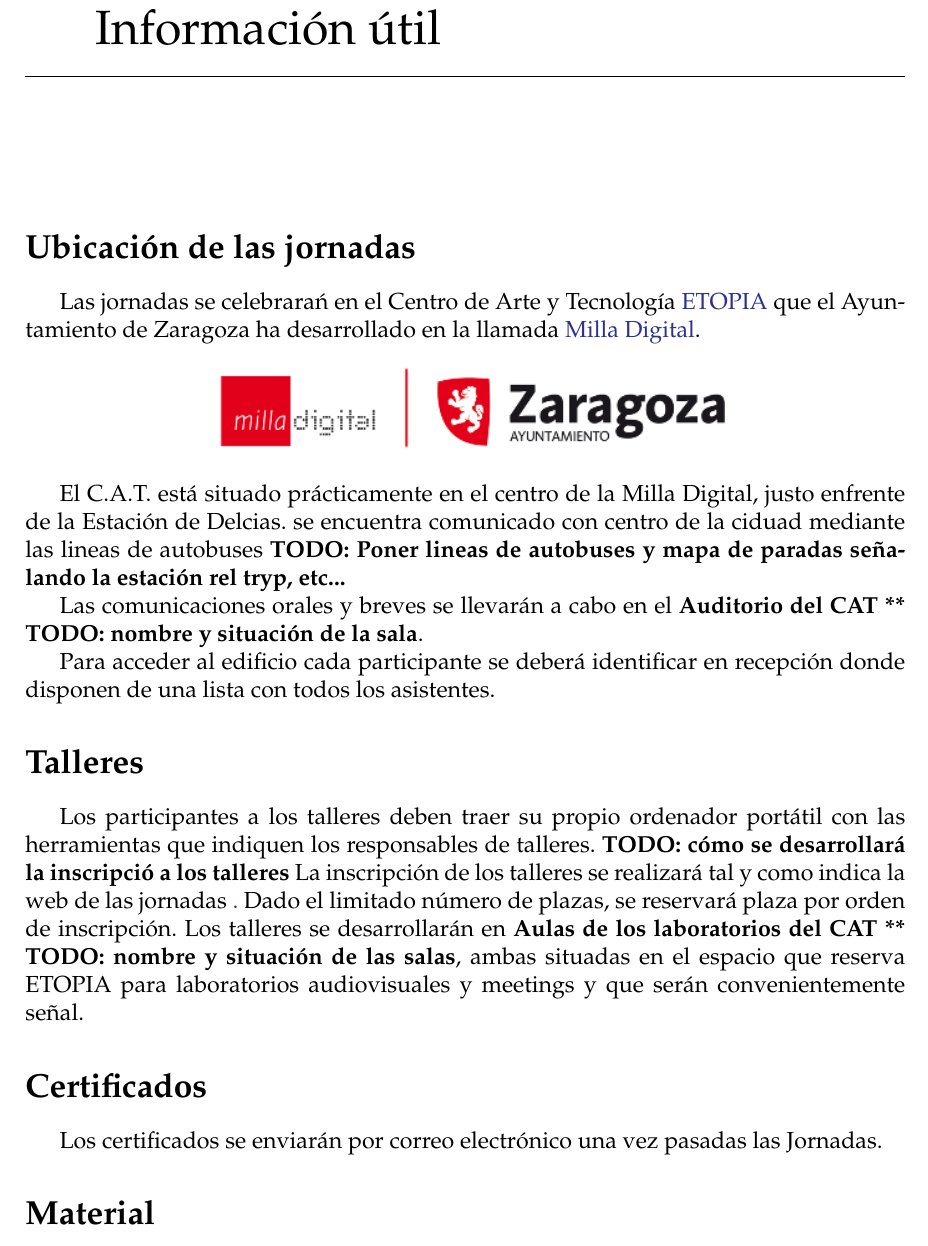
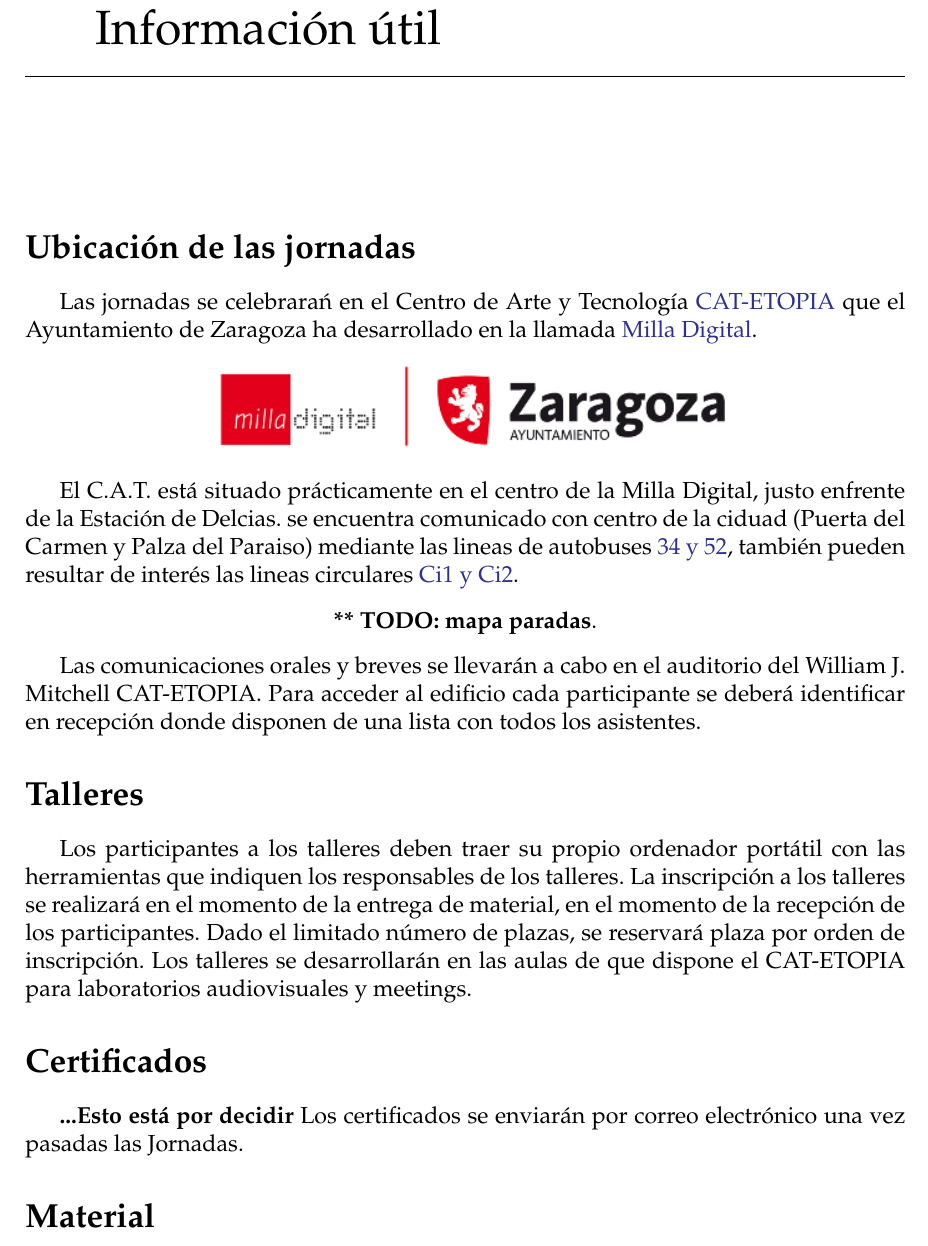
Before and after one commit to JornadasR/VJornadas, a LaTeX thesis (LibroResumenes.tex, which reads general.tex): part of page 13 of 47, cut so that both start at the same text. Compiled offline with pdfLaTeX; a LaTeX package or settings file that is missing is left out.

Commit message:
Modif. Información útil

```diff
--- a/general.tex
+++ b/general.tex
@@ -67,7 +67,7 @@ disfrutéis de una confortable estancia en Zaragoza.
 \section{Ubicación de las jornadas}
 
 Las jornadas se celebrarań en el Centro de Arte y Tecnología
-\href{http://www.zaragoza.es/ciudad/idezar/detalle_Centro?id=5105}{ETOPIA}
+\href{http://www.zaragoza.es/ciudad/idezar/detalle_Centro?id=5105}{CAT-ETOPIA}
 que  el Ayuntamiento de Zaragoza ha desarrollado en la llamada
 \href{http://www.milladigital.es/espanol/home.php}{Milla Digital}.
 
@@ -76,33 +76,37 @@ que  el Ayuntamiento de Zaragoza ha desarrollado en la llamada
 \end{center}
 
 El C.A.T. está situado prácticamente en el centro de la Milla Digital,
-justo enfrente de la Estación de Delcias.  se encuentra comunicado con centro de la ciduad mediante las lineas de autobuses
-\textbf{TODO: Poner lineas de autobuses y mapa de paradas señalando
-la estación rel tryp, etc...}
+justo enfrente de la Estación de Delcias.  se encuentra comunicado con
+centro de la ciduad (Puerta del Carmen y Palza del Paraiso) mediante las
+lineas de autobuses
+\href{http://www.urbanosdezaragoza.es/frm_verdescarga.php?ref=175}{34 y 52},
+también pueden resultar de interés las lineas circulares
+\href{http://www.urbanosdezaragoza.es/frm_verdescarga.php?ref=175}{Ci1 y Ci2}.
 
-Las comunicaciones orales y breves se llevarán a cabo en el
-\textbf{Auditorio del CAT ** TODO: nombre y situación de la sala}.
+\begin{center}
+\textbf{** TODO: mapa paradas}.
+% \includegraphics[width=0.6\textwidth]{Logos/mapaParadas.png}
+\end{center}
 
-Para acceder al edificio cada participante se deberá identificar en
-recepción donde disponen de una lista con todos los asistentes.
+Las comunicaciones orales y breves se llevarán a cabo en el auditorio
+del William J. Mitchell CAT-ETOPIA. Para acceder al edificio cada
+participante se deberá identificar en recepción donde disponen de una
+lista con todos los asistentes.
 
 
 \section{Talleres}
 
-Los participantes a los talleres deben traer su propio ordenador
-portátil con las herramientas que indiquen los responsables de
-talleres. \textbf{TODO: cómo se desarrollará la inscripció a los
-  talleres} La inscripción de los talleres se realizará tal y como
-indica la web de las jornadas
-\href{http://r-es.org/V+Jornadas#Talleres}.  Dado el limitado número
-de plazas, se reservará plaza por orden de inscripción. Los talleres
-se desarrollarán en \textbf{Aulas de los laboratorios del CAT ** TODO:
-  nombre y situación de las salas}, ambas situadas en el espacio que
-reserva ETOPIA para laboratorios audiovisuales y meetings y que serán
-convenientemente señal.
+Los participantes a los talleres deben traer su propio ordenador portátil
+con las herramientas que indiquen los responsables de los talleres. La
+inscripción a los talleres se realizará en el momento de la entrega de
+material, en el momento de la recepción de los participantes. Dado el
+limitado número de plazas, se reservará plaza por orden de inscripción.
+Los talleres se desarrollarán en las aulas de que dispone el CAT-ETOPIA
+para laboratorios audiovisuales y meetings.
 
 
 \section{Certificados}
+\textbf{...Esto está por decidir}
 Los certificados se enviarán por correo electrónico una vez pasadas
 las Jornadas.
 
```
